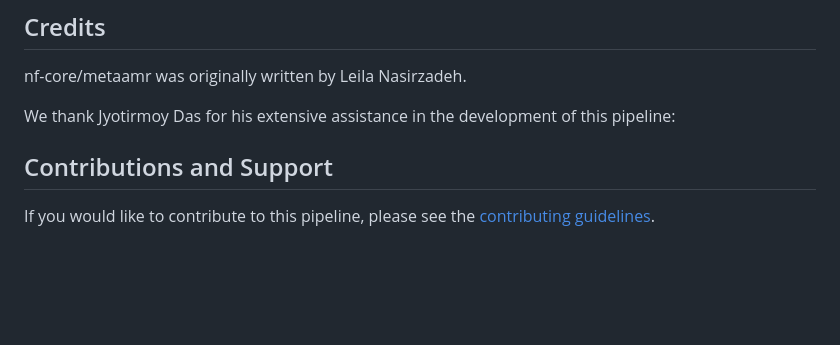
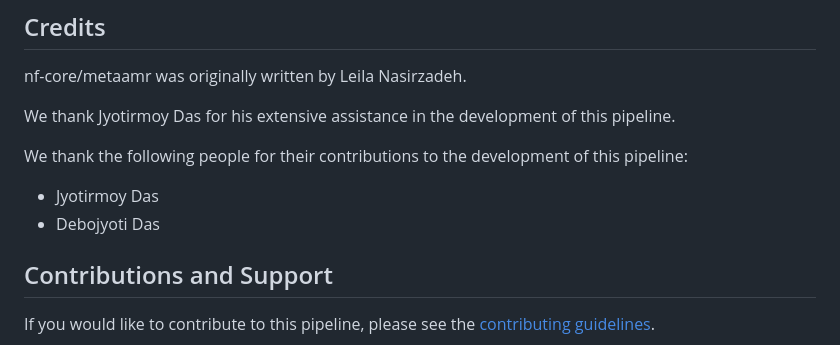
Before and after one commit to Clinical-Genomics-Linkoping/TEMP-metaAMR-Plus, a Markdown page: README.md, the part around the change. GitHub-like rendering; blank space fills up the shorter version.

Commit message:
Added README to MetaAMR pipeline

```diff
--- a/README.md
+++ b/README.md
@@ -128,8 +128,11 @@ For more details about the output files and reports, please refer to the
 
 nf-core/metaamr was originally written by Leila Nasirzadeh.
 
-We thank Jyotirmoy Das for his extensive assistance in the development of this pipeline:
+We thank Jyotirmoy Das for his extensive assistance in the development of this pipeline.
 
+We thank the following people for their contributions to the development of this pipeline:
+- Jyotirmoy Das
+- Debojyoti Das
 <!-- TODO nf-core: If applicable, make list of people who have also contributed -->
 
 ## Contributions and Support
```
